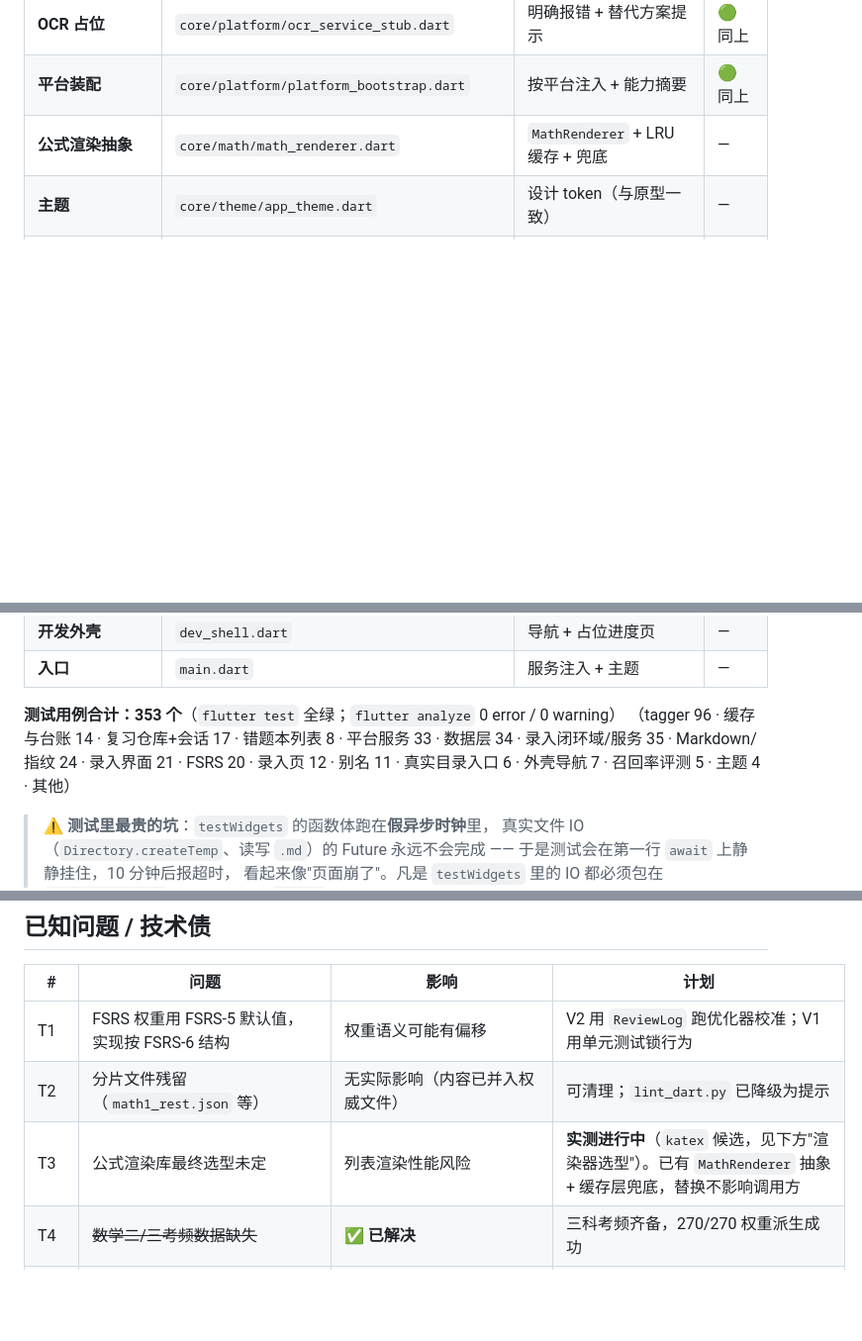
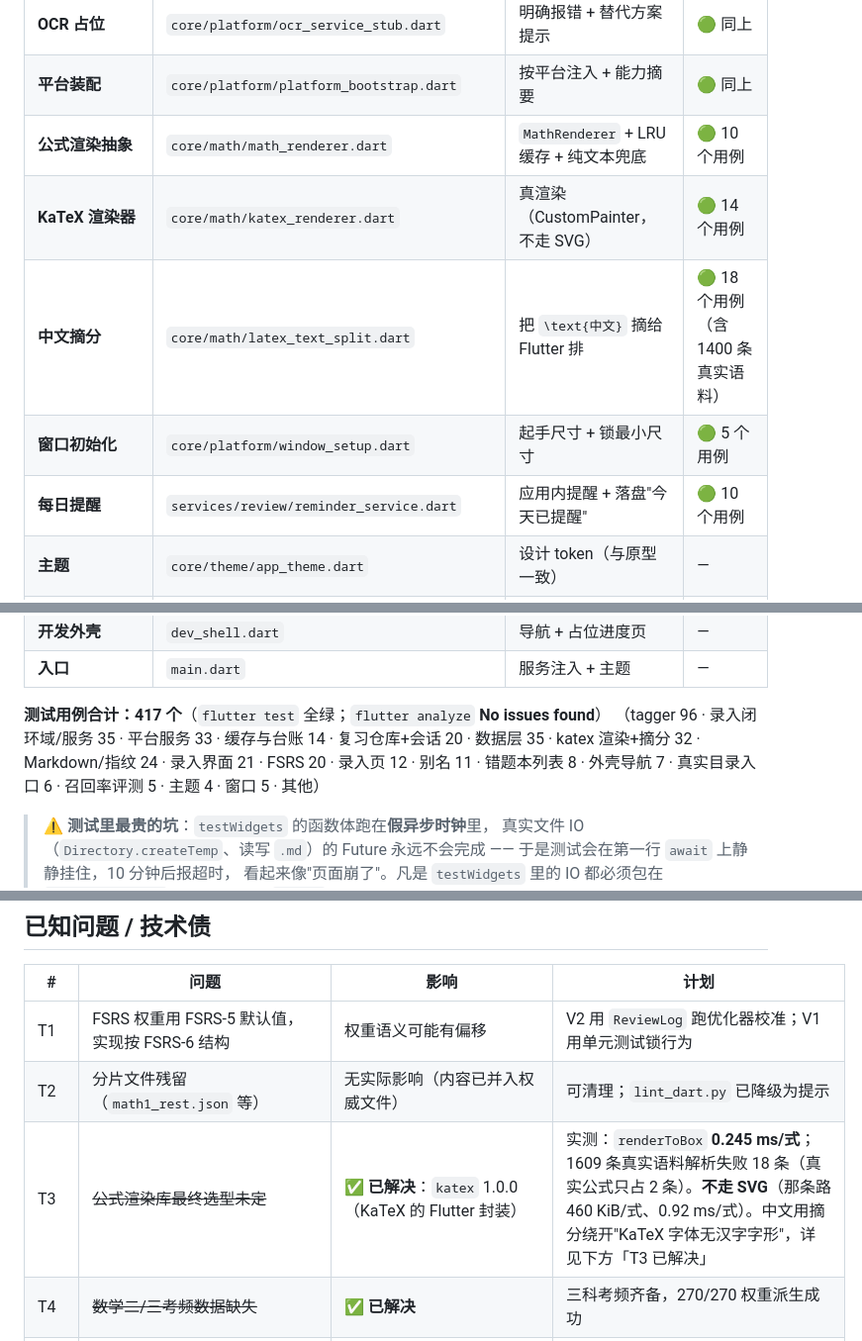
Before and after one commit to lysisiyi/exam-kb-agent, a Markdown page: docs/PROGRESS.md, 3 parts joined by grey strips. Shown at 99% size. GitHub-like rendering; blank space fills up the shorter version.

```diff
--- a/docs/PROGRESS.md
+++ b/docs/PROGRESS.md
@@ -621,7 +621,11 @@ prob.rv2 3 · prob.numeric 3 · prob.limit 1 · prob.stats 2
 | **提醒调度（Windows）** | `core/platform/notify_service_windows.dart` | 应用内每日提醒（不依赖原生） | 🟢 同上 |
 | **OCR 占位** | `core/platform/ocr_service_stub.dart` | 明确报错 + 替代方案提示 | 🟢 同上 |
 | **平台装配** | `core/platform/platform_bootstrap.dart` | 按平台注入 + 能力摘要 | 🟢 同上 |
-| **公式渲染抽象** | `core/math/math_renderer.dart` | `MathRenderer` + LRU 缓存 + 兜底 | — |
+| **公式渲染抽象** | `core/math/math_renderer.dart` | `MathRenderer` + LRU 缓存 + 纯文本兜底 | 🟢 10 个用例 |
+| **KaTeX 渲染器** | `core/math/katex_renderer.dart` | 真渲染（CustomPainter，不走 SVG） | 🟢 14 个用例 |
+| **中文摘分** | `core/math/latex_text_split.dart` | 把 `\text{中文}` 摘给 Flutter 排 | 🟢 18 个用例（含 1400 条真实语料） |
+| **窗口初始化** | `core/platform/window_setup.dart` | 起手尺寸 + 锁最小尺寸 | 🟢 5 个用例 |
+| **每日提醒** | `services/review/reminder_service.dart` | 应用内提醒 + 落盘"今天已提醒" | 🟢 10 个用例 |
 | **主题** | `core/theme/app_theme.dart` | 设计 token（与原型一致） | — |
 | **自适应外壳** | `core/widgets/adaptive_shell.dart` | 底部 Tab / 图标条 / 侧边栏 + **惰性挂载** | 🟢 7 个用例 |
 | **依赖注入** | `core/providers.dart` | Riverpod providers（含复习/列表/检索） | — |
@@ -633,10 +637,11 @@ prob.rv2 3 · prob.numeric 3 · prob.limit 1 · prob.stats 2
 | **开发外壳** | `dev_shell.dart` | 导航 + 占位进度页 | — |
 | **入口** | `main.dart` | 服务注入 + 主题 | — |
 
-**测试用例合计：353 个**（`flutter test` 全绿；`flutter analyze` 0 error / 0 warning）
-（tagger 96 · 缓存与台账 14 · 复习仓库+会话 17 · 错题本列表 8 · 平台服务 33 ·
-数据层 34 · 录入闭环域/服务 35 · Markdown/指纹 24 · 录入界面 21 · FSRS 20 ·
-录入页 12 · 别名 11 · 真实目录入口 6 · 外壳导航 7 · 召回率评测 5 · 主题 4 · 其他）
+**测试用例合计：417 个**（`flutter test` 全绿；`flutter analyze` **No issues found**）
+（tagger 96 · 录入闭环域/服务 35 · 平台服务 33 · 缓存与台账 14 · 复习仓库+会话 20 ·
+数据层 35 · katex 渲染+摘分 32 · Markdown/指纹 24 · 录入界面 21 · FSRS 20 ·
+录入页 12 · 别名 11 · 错题本列表 8 · 外壳导航 7 · 真实目录入口 6 · 召回率评测 5 ·
+主题 4 · 窗口 5 · 其他）
 
 > ⚠️ **测试里最贵的坑**：`testWidgets` 的函数体跑在**假异步时钟**里，
 > 真实文件 IO（`Directory.createTemp`、读写 `.md`）的 Future 永远不会完成 ——
@@ -793,7 +798,7 @@ FTS5 内置的 `unicode61` 分词器按**空白与标点**切词。中文句子
 |---|---|---|---|
 | T1 | FSRS 权重用 FSRS-5 默认值，实现按 FSRS-6 结构 | 权重语义可能有偏移 | V2 用 `ReviewLog` 跑优化器校准；V1 用单元测试锁行为 |
 | T2 | 分片文件残留（`math1_rest.json` 等） | 无实际影响（内容已并入权威文件） | 可清理；`lint_dart.py` 已降级为提示 |
-| T3 | 公式渲染库最终选型未定 | 列表渲染性能风险 | **实测进行中**（`katex` 候选，见下方"渲染器选型"）。已有 `MathRenderer` 抽象 + 缓存层兜底，替换不影响调用方 |
+| T3 | ~~公式渲染库最终选型未定~~ | ✅ **已解决**：`katex` 1.0.0（KaTeX 的 Flutter 封装） | 实测：`renderToBox` **0.245 ms/式**；1609 条真实语料解析失败 18 条（真实公式只占 2 条）。**不走 SVG**（那条路 460 KiB/式、0.92 ms/式）。中文用摘分绕开"KaTeX 字体无汉字字形"，详见下方「T3 已解决」 |
 | T4 | ~~数学二/三考频数据缺失~~ | ✅ **已解决** | 三科考频齐备，270/270 权重派生成功 |
 | T5 | `exam_frequency.json` 自述 `data_confidence = medium-low` | 权重仅可作相对参考 | 生产前用真实真题逐题标注替换；**UI 上必须标注「估算值」** |
 | T6 | ~~数学一章节粒度不均~~ | ✅ **已解决** | T19 合并后 math1 从 198 收敛到 141 个叶子，落在原计划的 130–150 区间内 |
```
Also changed, not shown: other parts of docs/PROGRESS.md (+5 -0 lines), README.md (+31 -2 lines).
